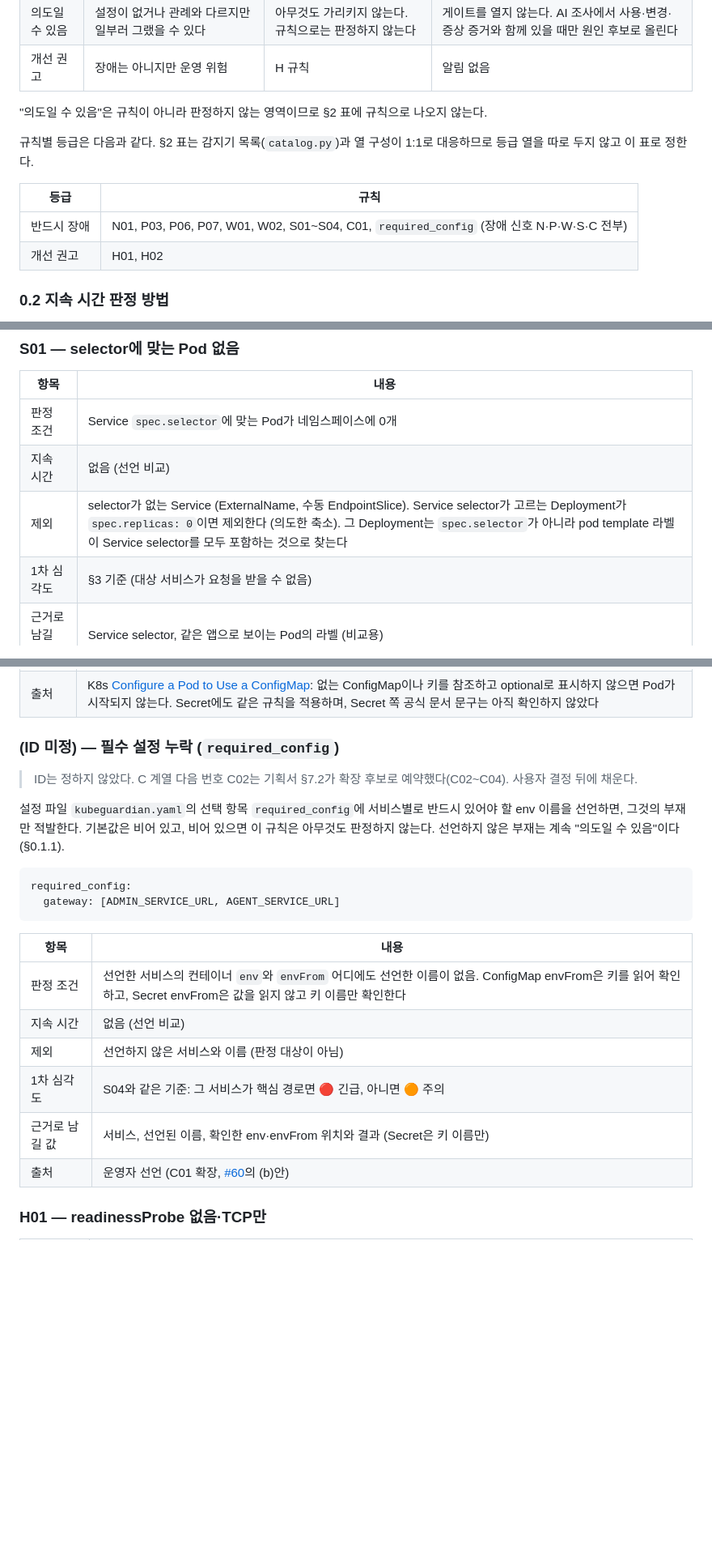
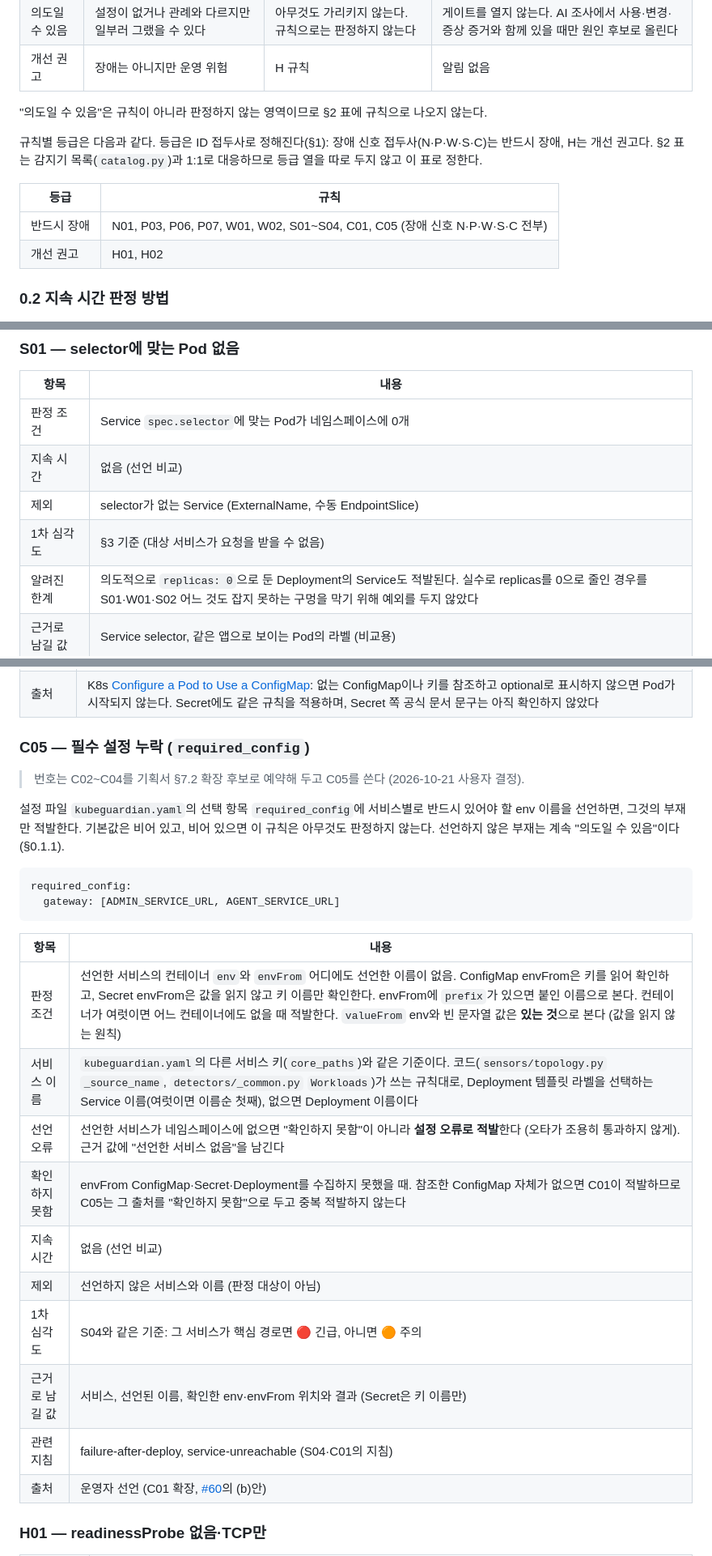
Before and after one commit to skax-jihyeryu/KubeGuardian, a Markdown page: docs/05-rules.md, 3 parts joined by grey strips. Shown at 81% size. Rendered like a GitHub page; blank space fills up the shorter version.

Commit message:
docs(rules): required_config를 C05로 확정하고 S01 replicas 0 예외 철회, S04 사이드카 판정 출처 명시
Refs #63

Co-Authored-By: Claude Sonnet 5.5 <noreply@anthropic.com>

```diff
--- a/docs/05-rules.md
+++ b/docs/05-rules.md
@@ -37,11 +37,11 @@
 
 "의도일 수 있음"은 규칙이 아니라 판정하지 않는 영역이므로 §2 표에 규칙으로 나오지 않는다.
 
-규칙별 등급은 다음과 같다. §2 표는 감지기 목록(`catalog.py`)과 열 구성이 1:1로 대응하므로 등급 열을 따로 두지 않고 이 표로 정한다.
+규칙별 등급은 다음과 같다. 등급은 ID 접두사로 정해진다(§1): 장애 신호 접두사(N·P·W·S·C)는 반드시 장애, H는 개선 권고다. §2 표는 감지기 목록(`catalog.py`)과 1:1로 대응하므로 등급 열을 따로 두지 않고 이 표로 정한다.
 
 | 등급 | 규칙 |
 |---|---|
-| 반드시 장애 | N01, P03, P06, P07, W01, W02, S01~S04, C01, `required_config` (장애 신호 N·P·W·S·C 전부) |
+| 반드시 장애 | N01, P03, P06, P07, W01, W02, S01~S04, C01, C05 (장애 신호 N·P·W·S·C 전부) |
 | 개선 권고 | H01, H02 |
 
 ### 0.2 지속 시간 판정 방법
@@ -200,8 +201,9 @@ ID는 **대상 리소스 카테고리 접두사 + 번호**다.
 |---|---|
 | 판정 조건 | Service `spec.selector`에 맞는 Pod가 네임스페이스에 0개 |
 | 지속 시간 | 없음 (선언 비교) |
-| 제외 | selector가 없는 Service (ExternalName, 수동 EndpointSlice). Service selector가 고르는 Deployment가 `spec.replicas: 0`이면 제외한다 (의도한 축소). 그 Deployment는 `spec.selector`가 아니라 pod template 라벨이 Service selector를 모두 포함하는 것으로 찾는다 |
+| 제외 | selector가 없는 Service (ExternalName, 수동 EndpointSlice) |
 | 1차 심각도 | §3 기준 (대상 서비스가 요청을 받을 수 없음) |
+| 알려진 한계 | 의도적으로 `replicas: 0`으로 둔 Deployment의 Service도 적발된다. 실수로 replicas를 0으로 줄인 경우를 S01·W01·S02 어느 것도 잡지 못하는 구멍을 막기 위해 예외를 두지 않았다 |
 | 근거로 남길 값 | Service selector, 같은 앱으로 보이는 Pod의 라벨 (비교용) |
 | 출처 | K8s [Debug Services](https://kubernetes.io/docs/tasks/debug/debug-application/debug-service/): selector가 Pod 라벨과 맞는지 확인. [learnk8s](https://learnkube.com/troubleshooting-deployments): Endpoints가 비면 selector와 Pod 라벨 불일치 |
 
@@ -250,9 +253,9 @@ ID는 **대상 리소스 카테고리 접두사 + 번호**다.
 | 근거로 남길 값 | 참조 위치, 객체 종류·이름·키, 존재 여부 (Secret은 메타데이터와 키 이름만, 값은 읽지 않음) |
 | 출처 | K8s [Configure a Pod to Use a ConfigMap](https://kubernetes.io/docs/tasks/configure-pod-container/configure-pod-configmap/): 없는 ConfigMap이나 키를 참조하고 optional로 표시하지 않으면 Pod가 시작되지 않는다. Secret에도 같은 규칙을 적용하며, Secret 쪽 공식 문서 문구는 아직 확인하지 않았다 |
 
-### (ID 미정) — 필수 설정 누락 (`required_config`)
+### C05 — 필수 설정 누락 (`required_config`)
 
-> ID는 정하지 않았다. C 계열 다음 번호 C02는 기획서 §7.2가 확장 후보로 예약했다(C02~C04). 사용자 결정 뒤에 채운다.
+> 번호는 C02~C04를 기획서 §7.2 확장 후보로 예약해 두고 C05를 쓴다 (2026-10-21 사용자 결정).
 
 설정 파일 `kubeguardian.yaml`의 선택 항목 `required_config`에 서비스별로 반드시 있어야 할 env 이름을 선언하면, 그것의 부재만 적발한다. 기본값은 비어 있고, 비어 있으면 이 규칙은 아무것도 판정하지 않는다. 선언하지 않은 부재는 계속 "의도일 수 있음"이다 (§0.1.1).
 
@@ -263,11 +266,15 @@ required_config:
 
 | 항목 | 내용 |
 |---|---|
-| 판정 조건 | 선언한 서비스의 컨테이너 `env`와 `envFrom` 어디에도 선언한 이름이 없음. ConfigMap envFrom은 키를 읽어 확인하고, Secret envFrom은 값을 읽지 않고 키 이름만 확인한다 |
+| 판정 조건 | 선언한 서비스의 컨테이너 `env`와 `envFrom` 어디에도 선언한 이름이 없음. ConfigMap envFrom은 키를 읽어 확인하고, Secret envFrom은 값을 읽지 않고 키 이름만 확인한다. envFrom에 `prefix`가 있으면 붙인 이름으로 본다. 컨테이너가 여럿이면 어느 컨테이너에도 없을 때 적발한다. `valueFrom` env와 빈 문자열 값은 **있는 것**으로 본다 (값을 읽지 않는 원칙) |
+| 서비스 이름 | `kubeguardian.yaml`의 다른 서비스 키(`core_paths`)와 같은 기준이다. 코드(`sensors/topology.py` `_source_name`, `detectors/_common.py` `Workloads`)가 쓰는 규칙대로, Deployment 템플릿 라벨을 선택하는 Service 이름(여럿이면 이름순 첫째), 없으면 Deployment 이름이다 |
+| 선언 오류 | 선언한 서비스가 네임스페이스에 없으면 "확인하지 못함"이 아니라 **설정 오류로 적발**한다 (오타가 조용히 통과하지 않게). 근거 값에 "선언한 서비스 없음"을 남긴다 |
+| 확인하지 못함 | envFrom ConfigMap·Secret·Deployment를 수집하지 못했을 때. 참조한 ConfigMap 자체가 없으면 C01이 적발하므로 C05는 그 출처를 "확인하지 못함"으로 두고 중복 적발하지 않는다 |
 | 지속 시간 | 없음 (선언 비교) |
 | 제외 | 선언하지 않은 서비스와 이름 (판정 대상이 아님) |
 | 1차 심각도 | S04와 같은 기준: 그 서비스가 핵심 경로면 🔴 긴급, 아니면 🟠 주의 |
 | 근거로 남길 값 | 서비스, 선언된 이름, 확인한 env·envFrom 위치와 결과 (Secret은 키 이름만) |
+| 관련 지침 | failure-after-deploy, service-unreachable (S04·C01의 지침) |
 | 출처 | 운영자 선언 (C01 확장, [#60](https://github.com/skax-jihyeryu/KubeGuardian/issues/60)의 (b)안) |
 
 ### H01 — readinessProbe 없음·TCP만
```
Also changed, not shown: other parts of docs/05-rules.md (+4 -2 lines).
